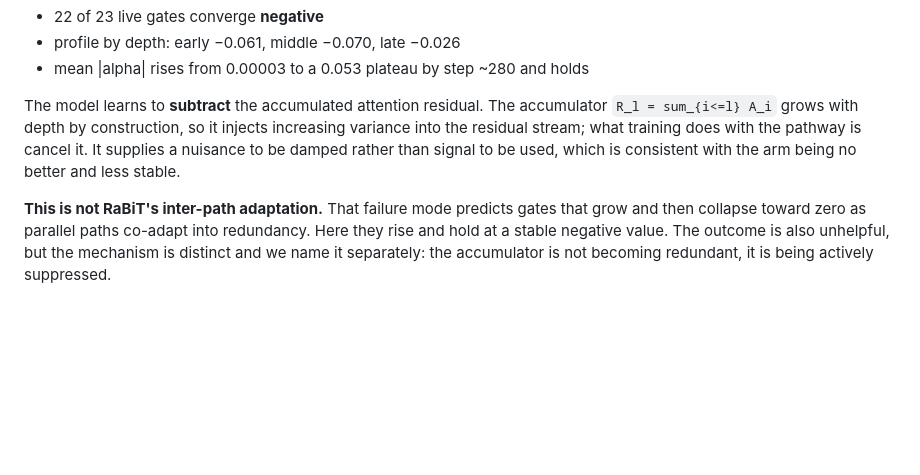
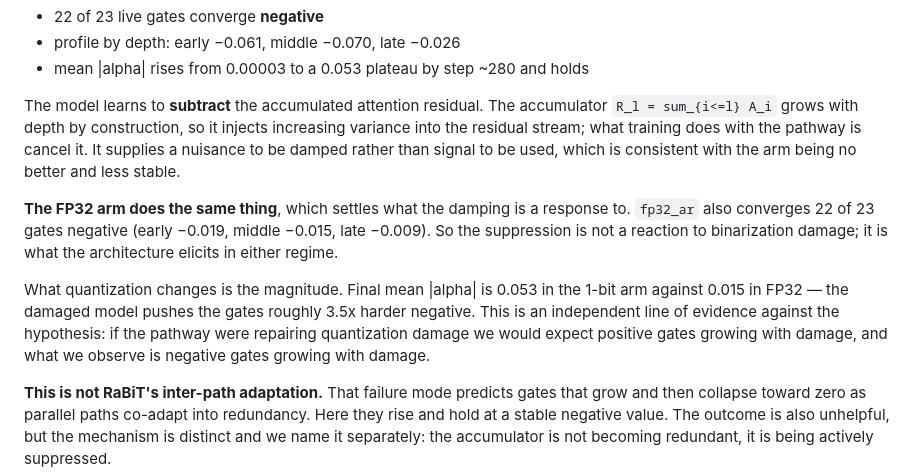
Before and after one commit to ismaelfaro/ResABit, a Markdown page: paper/preprint.md, the part around the change. Drawn GitHub-style; blank space fills up the shorter version.

Commit message:
docs: the FP32 arm damps the accumulator too
fp32_ar converges 22 of 23 gates negative as well (early -0.019, middle
-0.015, late -0.009), so the suppression is not a response to binarization
damage -- it is what the architecture elicits with or without quantization.

Quantization changes only the magnitude: final mean |alpha| 0.053 at 1-bit
against 0.015 at FP32, roughly 3.5x harder. That is an independent line of
evidence against the hypothesis. A pathway repairing quantization damage
should show positive gates growing with damage; these are negative gates
growing with damage.

```diff
--- a/paper/preprint.md
+++ b/paper/preprint.md
@@ -300,6 +300,18 @@ with the pathway is cancel it. It supplies a nuisance to be damped rather
 than signal to be used, which is consistent with the arm being no better and
 less stable.
 
+**The FP32 arm does the same thing**, which settles what the damping is a
+response to. `fp32_ar` also converges 22 of 23 gates negative (early −0.019,
+middle −0.015, late −0.009). So the suppression is not a reaction to
+binarization damage; it is what the architecture elicits in either regime.
+
+What quantization changes is the magnitude. Final mean |alpha| is 0.053 in
+the 1-bit arm against 0.015 in FP32 — the damaged model pushes the gates
+roughly 3.5x harder negative. This is an independent line of evidence
+against the hypothesis: if the pathway were repairing quantization damage we
+would expect positive gates growing with damage, and what we observe is
+negative gates growing with damage.
+
 **This is not RaBiT's inter-path adaptation.** That failure mode predicts
 gates that grow and then collapse toward zero as parallel paths co-adapt
 into redundancy. Here they rise and hold at a stable negative value. The
```
